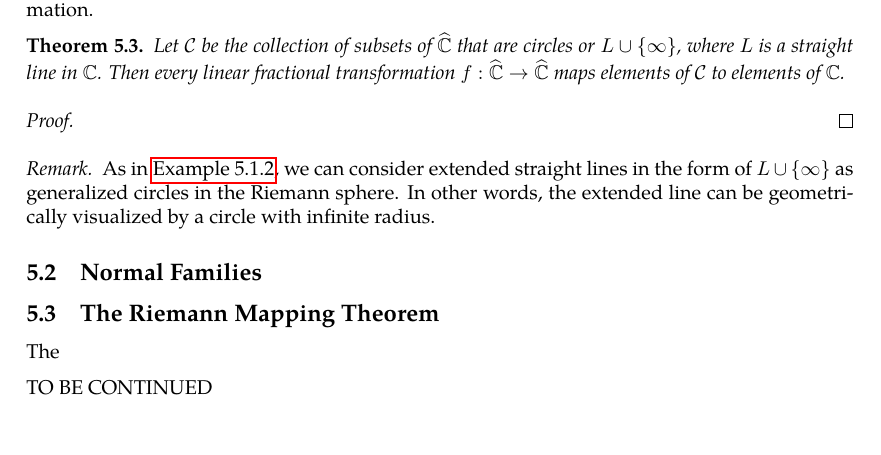
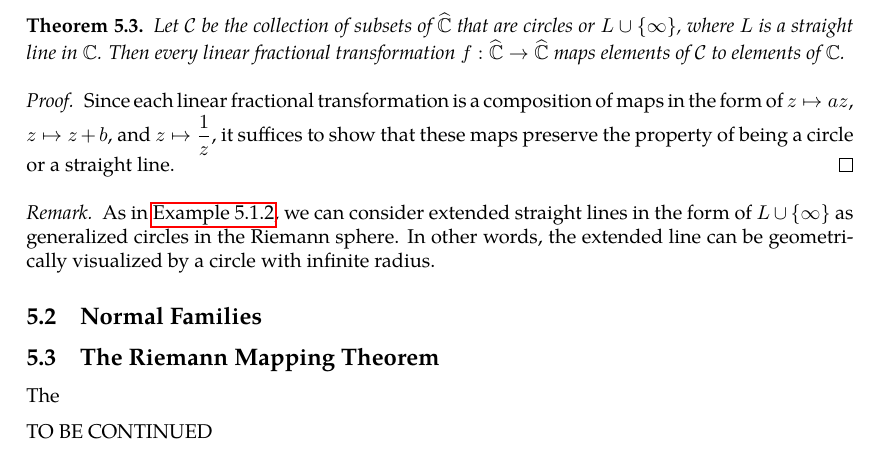
Before and after one commit to slipperking/complex-analysis-latex, a LaTeX document (main.tex): part of page 119 of 127, cut so that both start at the same text. Compiled offline with pdfLaTeX.

Commit message:
overleaf_to_git (Fri Jul 25 21:33:47 2025 -0700): update main.tex from r18461 to r18462

```diff
--- a/main.tex
+++ b/main.tex
@@ -2979,7 +2979,7 @@ We will now study the properties of linear fractional transformations. By \autor
     Let \(\mathcal{C}\) be the collection of subsets of \(\extcomplex\) that are circles or \(L\cup\qty{\infty}\), where \(L\) is a straight line in \(\mathbb{C}\). Then every linear fractional transformation \(f:\extcomplex\to\extcomplex\) maps elements of \(\mathcal{C}\) to elements of \(\mathbb{C}\).
 \end{theorem}
 \begin{proof}
-
+    Since each linear fractional transformation is a composition of maps in the form of \(z\mapsto az\), \(z\mapsto z+b\), and \(z\mapsto \frac{1}{z}\), it suffices to show that these maps preserve the property of being a circle or a straight line.
 \end{proof}
 \begin{remark}
     As in \autoref{ex:biholomorphismsupperhalfplanetounitdisk}, we can consider extended straight lines in the form of \(L\cup\qty{\infty}\) as generalized circles in the Riemann sphere. In other words, the extended line can be geometrically visualized by a circle with infinite radius.
```
